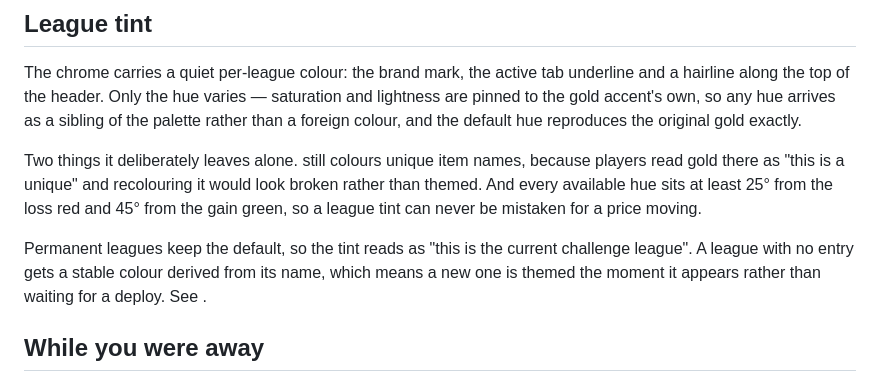
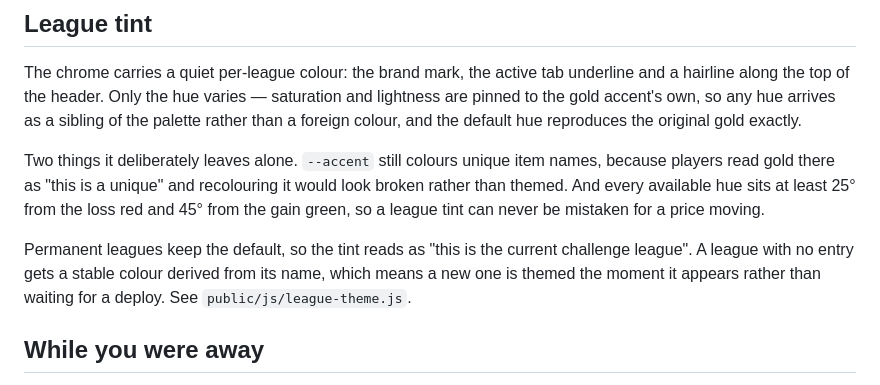
Before and after one commit to sdaaw/poe2market, a Markdown page: README.md, the part around the change. Rendered like a GitHub page.

Commit message:
Restore two code spans the shell ate in the README
Co-Authored-By: Claude Opus 5 <noreply@anthropic.com>

```diff
--- a/README.md
+++ b/README.md
@@ -200,7 +200,7 @@ saturation and lightness are pinned to the gold accent's own, so any hue arrives
 as a sibling of the palette rather than a foreign colour, and the default hue
 reproduces the original gold exactly.
 
-Two things it deliberately leaves alone.  still colours unique item
+Two things it deliberately leaves alone. `--accent` still colours unique item
 names, because players read gold there as "this is a unique" and recolouring it
 would look broken rather than themed. And every available hue sits at least 25°
 from the loss red and 45° from the gain green, so a league tint can never be
@@ -209,7 +209,7 @@ mistaken for a price moving.
 Permanent leagues keep the default, so the tint reads as "this is the current
 challenge league". A league with no entry gets a stable colour derived from its
 name, which means a new one is themed the moment it appears rather than waiting
-for a deploy. See .
+for a deploy. See `public/js/league-theme.js`.
 
 ## While you were away
 
```
